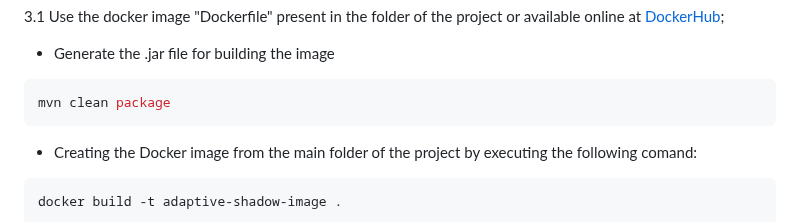
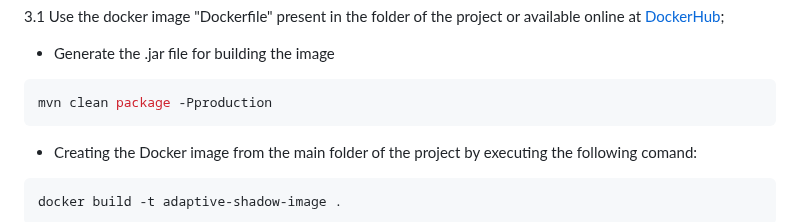
Before and after one commit to IvanComp/DOLLY, a Markdown page: README.md, the part around the change. Rendered like a GitHub page; folded sections open.

````diff
--- a/README.md
+++ b/README.md
@@ -115,7 +115,7 @@ Once launched, the application will be available at [http://localhost:8080](http
 
 - Generate the .jar file for building the image
 ```bash
-mvn clean package
+mvn clean package -Pproduction
 ```
 - Creating the Docker image from the main folder of the project by executing the following comand:
 
````
